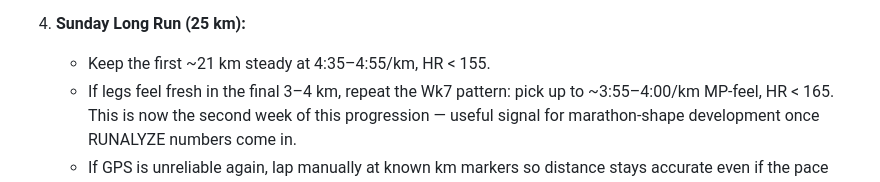
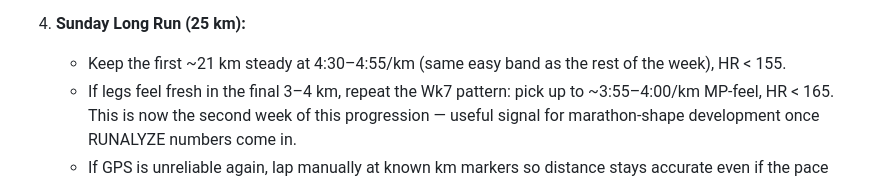
Before and after one commit to melentiev-e/aicoach, a Markdown page: plan/current-week.md, the part around one of its changes. GitHub-like rendering.

Commit message:
fix(plan): adjust target paces for Week 8 training sessions

```diff
--- a/plan/current-week.md
+++ b/plan/current-week.md
@@ -69,7 +69,7 @@ response).
      cut the next quality session to easy.
 
 4. **Sunday Long Run (25 km):**
-   - Keep the first ~21 km steady at 4:35–4:55/km, HR < 155.
+   - Keep the first ~21 km steady at 4:30–4:55/km (same easy band as the rest of the week), HR < 155.
    - If legs feel fresh in the final 3–4 km, repeat the Wk7 pattern: pick up to ~3:55–4:00/km
      MP-feel, HR < 165. This is now the second week of this progression — useful signal for
      marathon-shape development once RUNALYZE numbers come in.
```
Also changed, not shown: other parts of plan/current-week.md (+4 -4 lines).
